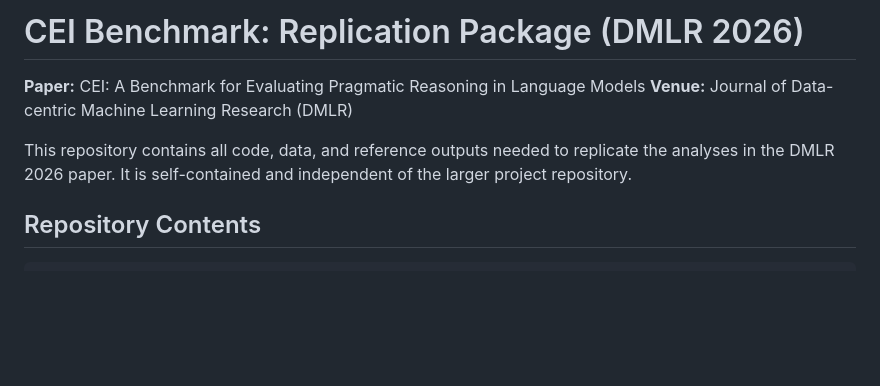
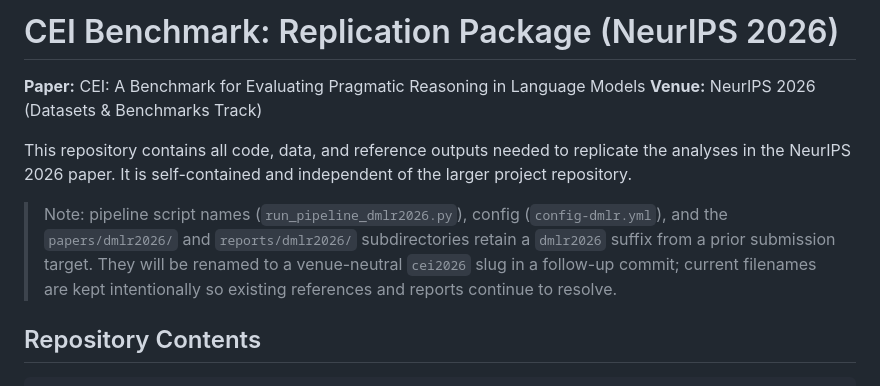
Before and after one commit to jon-chun/cei-tom-dataset-public, a Markdown page: README.md, the part around the change. GitHub-like rendering; blank space fills up the shorter version.

Commit message:
Update README venue: DMLR 2026 -> NeurIPS 2026 (Datasets & Benchmarks Track)
Reflects the paper's current submission target. Pipeline script names,
config file, and papers/reports subdirectories retain the dmlr2026 slug
intentionally; they will be renamed to a venue-neutral cei2026 slug in
a follow-up commit so existing references continue to resolve.

```diff
--- a/README.md
+++ b/README.md
@@ -1,9 +1,11 @@
-# CEI Benchmark: Replication Package (DMLR 2026)
+# CEI Benchmark: Replication Package (NeurIPS 2026)
 
 **Paper:** CEI: A Benchmark for Evaluating Pragmatic Reasoning in Language Models
-**Venue:** Journal of Data-centric Machine Learning Research (DMLR)
+**Venue:** NeurIPS 2026 (Datasets & Benchmarks Track)
 
-This repository contains all code, data, and reference outputs needed to replicate the analyses in the DMLR 2026 paper. It is self-contained and independent of the larger project repository.
+This repository contains all code, data, and reference outputs needed to replicate the analyses in the NeurIPS 2026 paper. It is self-contained and independent of the larger project repository.
+
+> Note: pipeline script names (`run_pipeline_dmlr2026.py`), config (`config-dmlr.yml`), and the `papers/dmlr2026/` and `reports/dmlr2026/` subdirectories retain a `dmlr2026` suffix from a prior submission target. They will be renamed to a venue-neutral `cei2026` slug in a follow-up commit; current filenames are kept intentionally so existing references and reports continue to resolve.
 
 ## Repository Contents
 
```
